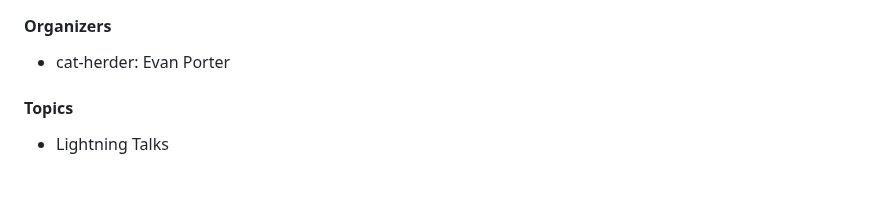
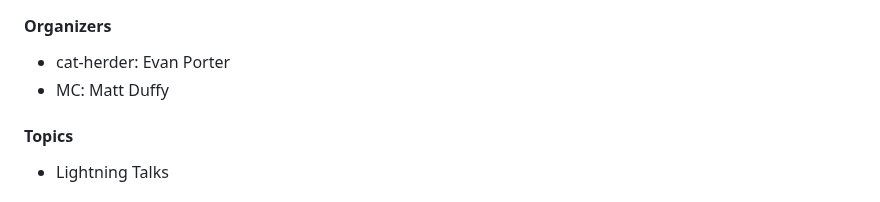
Before and after one commit to peidevs/Event_Resources, a Markdown page: MeetUps.md, the part around the change. Rendered like a GitHub page.

```diff
--- a/MeetUps.md
+++ b/MeetUps.md
@@ -12,6 +12,7 @@ see https://github.com/peidevs/Event_Resources/blob/master/PendingMeetUps.md
 
 #### Organizers
 * cat-herder: Evan Porter
+* MC: Matt Duffy
 
 #### Topics
 * Lightning Talks
```
